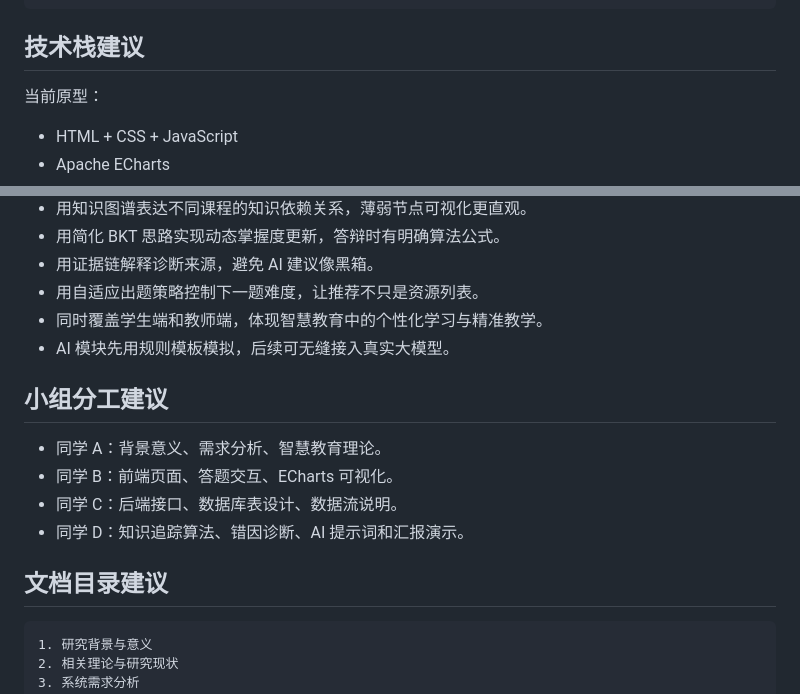
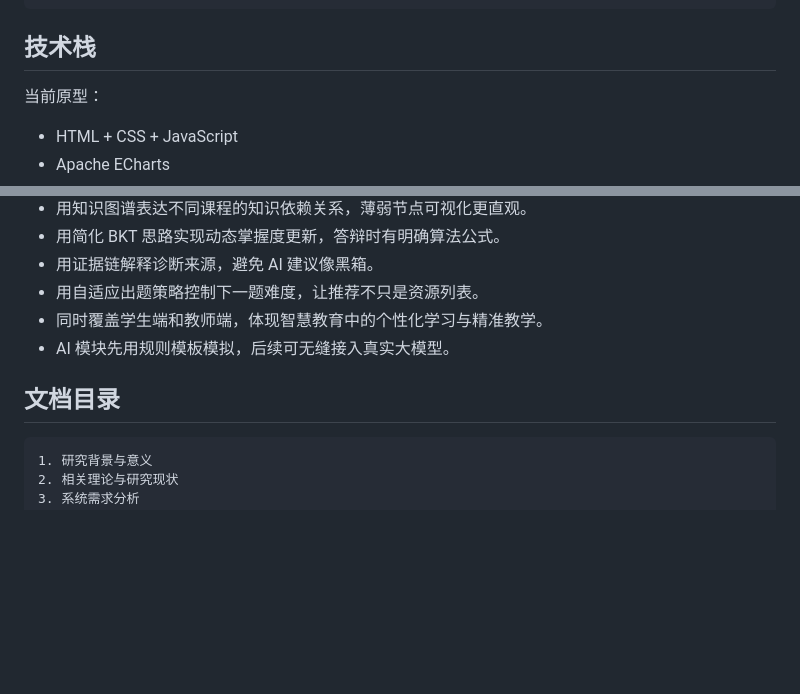
Before and after one commit to mitbff/edupath, a Markdown page: README.md, 2 parts joined by grey strips. Drawn GitHub-style; blank space fills up the shorter version.

````diff
--- a/README.md
+++ b/README.md
@@ -114,7 +114,7 @@ index.html
 → 教师端查看班级学情和分层作业
 ```
 
-## 技术栈建议
+## 技术栈
 
 当前原型：
 
@@ -234,14 +234,8 @@ ai_reports
 - 同时覆盖学生端和教师端，体现智慧教育中的个性化学习与精准教学。
 - AI 模块先用规则模板模拟，后续可无缝接入真实大模型。
 
-## 小组分工建议
 
-- 同学 A：背景意义、需求分析、智慧教育理论。
-- 同学 B：前端页面、答题交互、ECharts 可视化。
-- 同学 C：后端接口、数据库表设计、数据流说明。
-- 同学 D：知识追踪算法、错因诊断、AI 提示词和汇报演示。
-
-## 文档目录建议
+## 文档目录
 
 ```text
 1. 研究背景与意义
````
